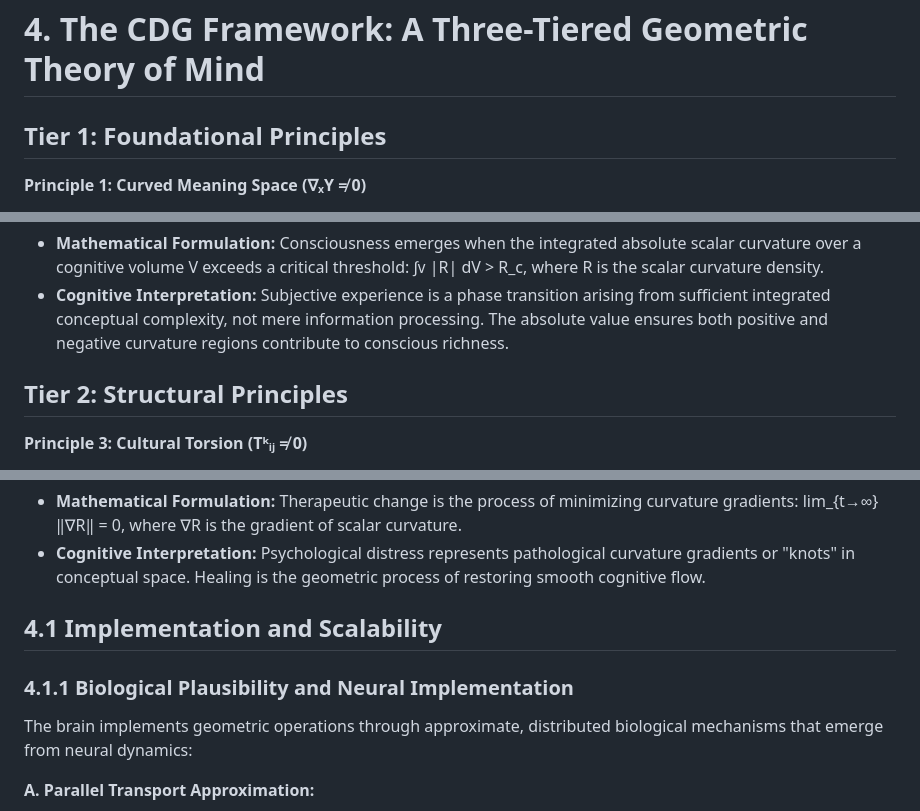
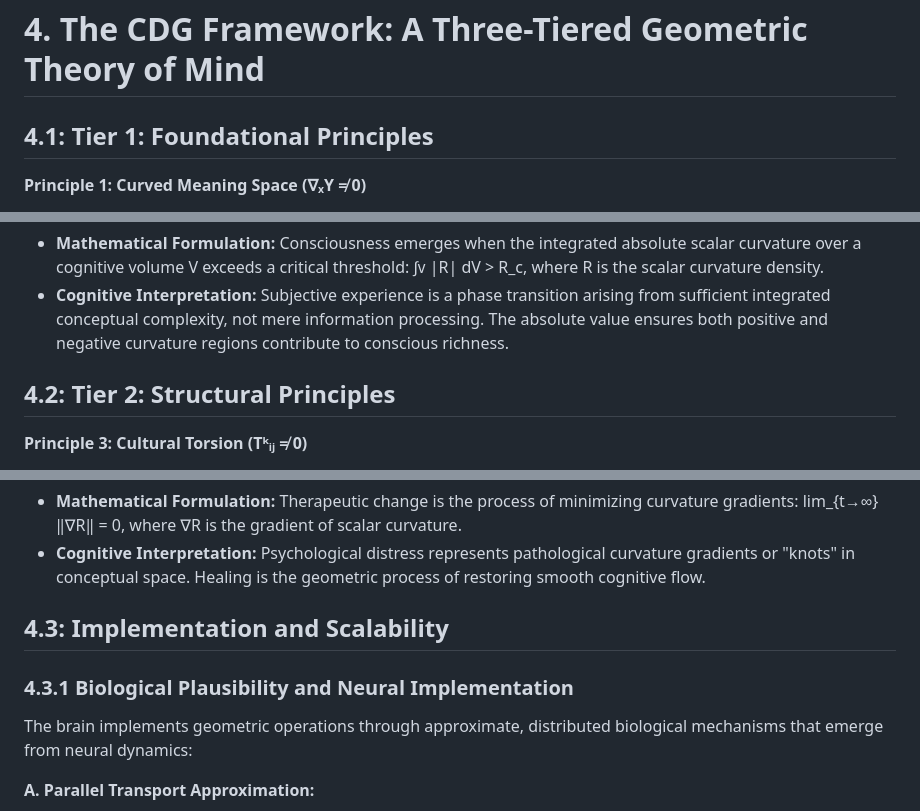
Before and after one commit to preciousadeniyi/CDG-Framework, a Markdown page: sections/04-cdg-framework.md, 3 parts joined by grey strips. Drawn GitHub-style.

```diff
--- a/sections/04-cdg-framework.md
+++ b/sections/04-cdg-framework.md
@@ -1,6 +1,6 @@
 # 4. The CDG Framework: A Three-Tiered Geometric Theory of Mind
 
-## Tier 1: Foundational Principles
+## 4.1: Tier 1: Foundational Principles
 
 **Principle 1: Curved Meaning Space (∇ₓY ≠ 0)**
 - **Mathematical Formulation:** The covariant derivative of a conceptual vector field Y along another field X is non-vanishing: ∇ₓY ≠ 0. This implies non-zero Riemann curvature Rᵏₗᵢⱼ ≠ 0.
@@ -10,7 +10,7 @@
 - **Mathematical Formulation:** Consciousness emerges when the integrated absolute scalar curvature over a cognitive volume V exceeds a critical threshold: ∫ᴠ |R| dV > R_c, where R is the scalar curvature density.
 - **Cognitive Interpretation:** Subjective experience is a phase transition arising from sufficient integrated conceptual complexity, not mere information processing. The absolute value ensures both positive and negative curvature regions contribute to conscious richness.
 
-## Tier 2: Structural Principles
+## 4.2: Tier 2: Structural Principles
 
 **Principle 3: Cultural Torsion (Tᵏᵢⱼ ≠ 0)**
 - **Mathematical Formulation:** The torsion tensor Tᵏᵢⱼ = Γᵏᵢⱼ - Γᵏⱼᵢ is non-zero, breaking the symmetry of the connection.
@@ -30,10 +30,10 @@
 - **Mathematical Formulation:** Therapeutic change is the process of minimizing curvature gradients: lim_{t→∞} ‖∇R‖ = 0, where ∇R is the gradient of scalar curvature.
 - **Cognitive Interpretation:** Psychological distress represents pathological curvature gradients or "knots" in conceptual space. Healing is the geometric process of restoring smooth cognitive flow.
 
-## 4.1 Implementation and Scalability
+## 4.3: Implementation and Scalability
 
 
-### 4.1.1 Biological Plausibility and Neural Implementation
+### 4.3.1 Biological Plausibility and Neural Implementation
 
 The brain implements geometric operations through approximate, distributed biological mechanisms that emerge from neural dynamics:
 
```
Also changed, not shown: other parts of sections/04-cdg-framework.md (+5 -5 lines).
